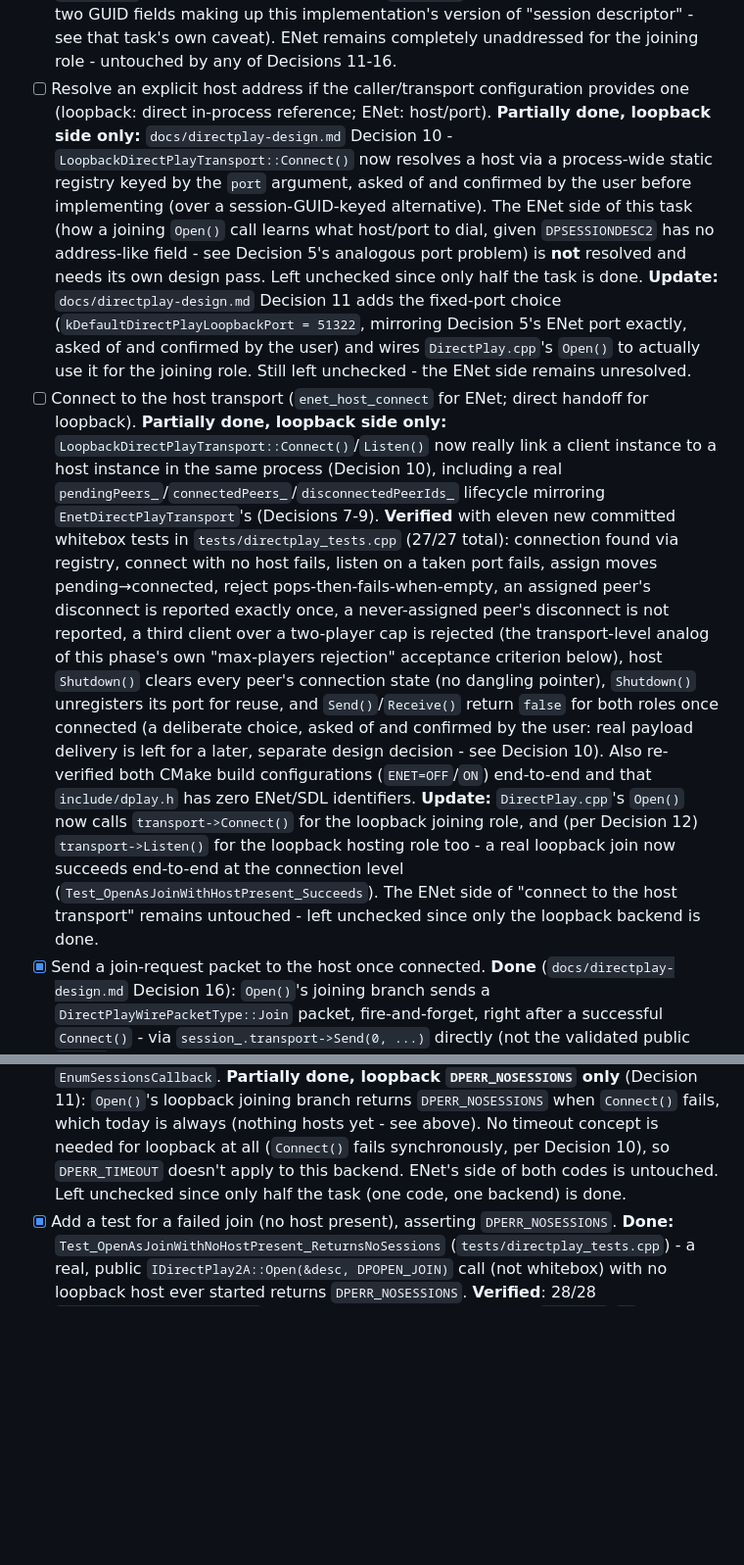
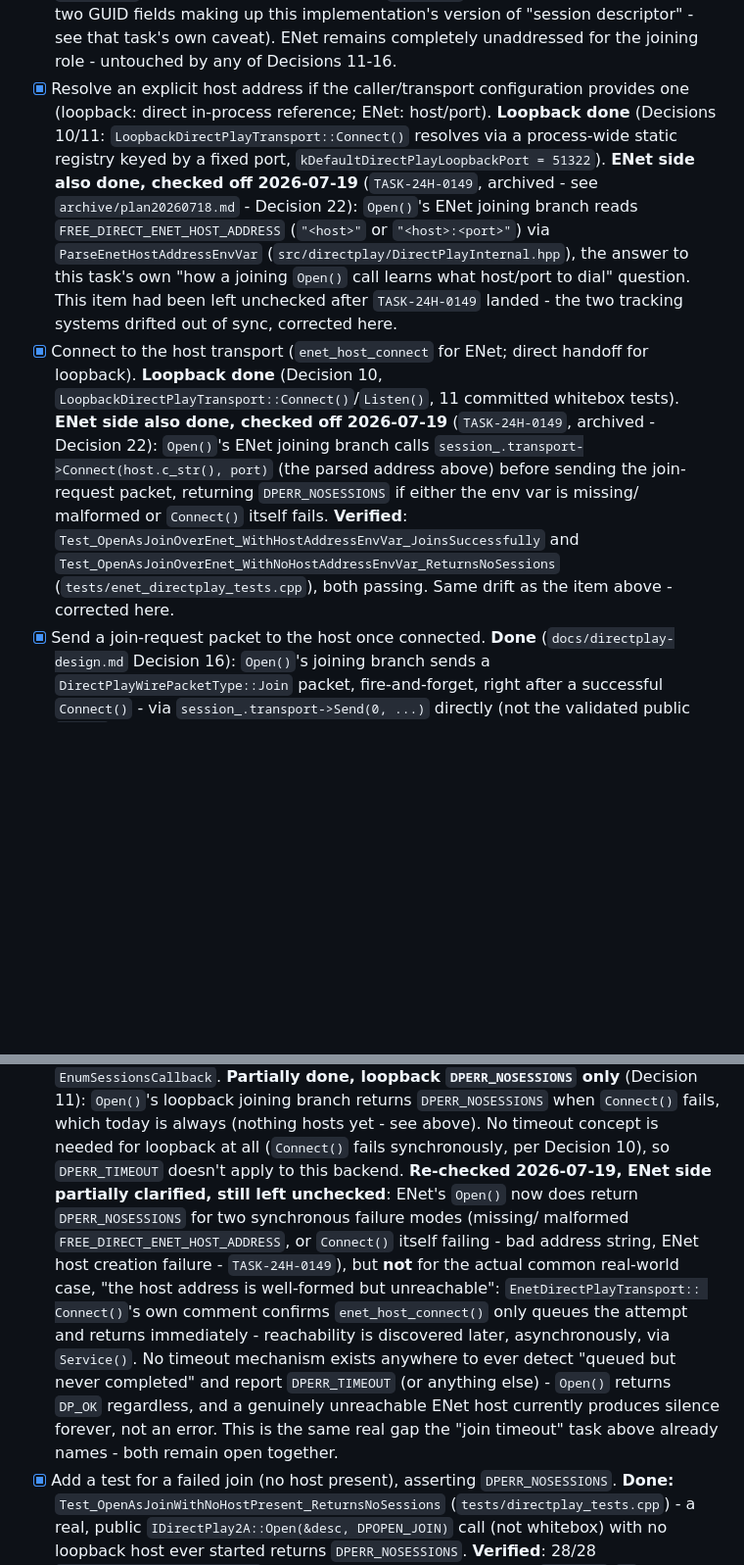
Before and after one commit to openeggbert/free-direct, a Markdown page: plan.md, 2 parts joined by grey strips. Shown at 98% size. Rendered like a GitHub page; blank space fills up the shorter version.

Commit message:
Close 2 stale Phase 7 items: ENet host-address resolution + Connect
Both were already done via TASK-24H-0149/Decision 22 (archived) -
Open()'s ENet joining branch reads FREE_DIRECT_ENET_HOST_ADDRESS and
calls transport->Connect() before sending the join-request, with
existing test coverage (Test_OpenAsJoinOverEnet_*). The two tracking
systems had drifted out of sync; corrected here.

Clarified (not fixed) the DPERR_NOSESSIONS/DPERR_TIMEOUT item: ENet's
Connect() only queues the attempt and returns immediately per its own
comment - Open() returns DPERR_NOSESSIONS for a malformed address or
Connect()'s narrow synchronous failures, but a well-formed, genuinely
unreachable host currently produces silence forever, not an error.
Left open along with the related join-timeout item - both are real
gaps, but JoinSession/CreateSession (free-eggbert) still have zero
callers (confirmed in the Phase 6 commit), and where to surface a
timeout in the already-asynchronous joining model (Decision 16) is a
real design question, not a small mechanical fix - not attempted this
pass.

```diff
--- a/plan.md
+++ b/plan.md
@@ -519,39 +519,27 @@ session and receive an assigned player ID.
       making up this implementation's version of "session descriptor" - see that task's own
       caveat). ENet remains completely unaddressed for the joining role - untouched by any of
       Decisions 11-16.
-- [ ] Resolve an explicit host address if the caller/transport configuration provides one
-      (loopback: direct in-process reference; ENet: host/port). **Partially done, loopback side
-      only:** `docs/directplay-design.md` Decision 10 - `LoopbackDirectPlayTransport::Connect()`
-      now resolves a host via a process-wide static registry keyed by the `port` argument, asked
-      of and confirmed by the user before implementing (over a session-GUID-keyed alternative).
-      The ENet side of this task (how a joining `Open()` call learns what host/port to dial, given
-      `DPSESSIONDESC2` has no address-like field - see Decision 5's analogous port problem) is
-      **not** resolved and needs its own design pass. Left unchecked since only half the task is
-      done. **Update:** `docs/directplay-design.md` Decision 11 adds the fixed-port choice
-      (`kDefaultDirectPlayLoopbackPort = 51322`, mirroring Decision 5's ENet port exactly, asked of
-      and confirmed by the user) and wires `DirectPlay.cpp`'s `Open()` to actually use it for the
-      joining role. Still left unchecked - the ENet side remains unresolved.
-- [ ] Connect to the host transport (`enet_host_connect` for ENet; direct handoff for loopback).
-      **Partially done, loopback side only:** `LoopbackDirectPlayTransport::Connect()`/`Listen()`
-      now really link a client instance to a host instance in the same process (Decision 10),
-      including a real `pendingPeers_`/`connectedPeers_`/`disconnectedPeerIds_` lifecycle mirroring
-      `EnetDirectPlayTransport`'s (Decisions 7-9). **Verified** with eleven new committed whitebox
-      tests in `tests/directplay_tests.cpp` (27/27 total): connection found via registry, connect
-      with no host fails, listen on a taken port fails, assign moves pending→connected, reject
-      pops-then-fails-when-empty, an assigned peer's disconnect is reported exactly once, a
-      never-assigned peer's disconnect is not reported, a third client over a two-player cap is
-      rejected (the transport-level analog of this phase's own "max-players rejection" acceptance
-      criterion below), host `Shutdown()` clears every peer's connection state (no dangling
-      pointer), `Shutdown()` unregisters its port for reuse, and `Send()`/`Receive()` return
-      `false` for both roles once connected (a deliberate choice, asked of and confirmed by the
-      user: real payload delivery is left for a later, separate design decision - see Decision 10).
-      Also re-verified both CMake build configurations (`ENET=OFF`/`ON`) end-to-end and that
-      `include/dplay.h` has zero ENet/SDL identifiers. **Update:** `DirectPlay.cpp`'s `Open()` now
-      calls `transport->Connect()` for the loopback joining role, and (per Decision 12)
-      `transport->Listen()` for the loopback hosting role too - a real loopback join now succeeds
-      end-to-end at the connection level (`Test_OpenAsJoinWithHostPresent_Succeeds`). The ENet side
-      of "connect to the host transport" remains untouched - left unchecked since only the loopback
-      backend is done.
+- [x] Resolve an explicit host address if the caller/transport configuration provides one
+      (loopback: direct in-process reference; ENet: host/port). **Loopback done** (Decisions
+      10/11: `LoopbackDirectPlayTransport::Connect()` resolves via a process-wide static registry
+      keyed by a fixed port, `kDefaultDirectPlayLoopbackPort = 51322`). **ENet side also done,
+      checked off 2026-07-19** (`TASK-24H-0149`, archived - see `archive/plan20260718.md` -
+      Decision 22): `Open()`'s ENet joining branch reads `FREE_DIRECT_ENET_HOST_ADDRESS`
+      (`"<host>"` or `"<host>:<port>"`) via `ParseEnetHostAddressEnvVar`
+      (`src/directplay/DirectPlayInternal.hpp`), the answer to this task's own "how a joining
+      `Open()` call learns what host/port to dial" question. This item had been left unchecked
+      after `TASK-24H-0149` landed - the two tracking systems drifted out of sync, corrected here.
+- [x] Connect to the host transport (`enet_host_connect` for ENet; direct handoff for loopback).
+      **Loopback done** (Decision 10, `LoopbackDirectPlayTransport::Connect()`/`Listen()`, 11
+      committed whitebox tests). **ENet side also done, checked off 2026-07-19**
+      (`TASK-24H-0149`, archived - Decision 22): `Open()`'s ENet joining branch calls
+      `session_.transport->Connect(host.c_str(), port)` (the parsed address above) before sending
+      the join-request packet, returning `DPERR_NOSESSIONS` if either the env var is missing/
+      malformed or `Connect()` itself fails. **Verified**:
+      `Test_OpenAsJoinOverEnet_WithHostAddressEnvVar_JoinsSuccessfully` and
+      `Test_OpenAsJoinOverEnet_WithNoHostAddressEnvVar_ReturnsNoSessions`
+      (`tests/enet_directplay_tests.cpp`), both passing. Same drift as the item above - corrected
+      here.
 - [x] Send a join-request packet to the host once connected. **Done** (`docs/directplay-design.md`
       Decision 16): `Open()`'s joining branch sends a `DirectPlayWirePacketType::Join` packet,
       fire-and-forget, right after a successful `Connect()` - via `session_.transport->Send(0,
@@ -590,8 +578,17 @@ session and receive an assigned player ID.
       joining branch returns `DPERR_NOSESSIONS` when `Connect()` fails, which today is always
       (nothing hosts yet - see above). No timeout concept is needed for loopback at all (`Connect()`
       fails synchronously, per Decision 10), so `DPERR_TIMEOUT` doesn't apply to this backend.
-      ENet's side of both codes is untouched. Left unchecked since only half the task (one code,
-      one backend) is done.
+      **Re-checked 2026-07-19, ENet side partially clarified, still left unchecked**: ENet's
+      `Open()` now does return `DPERR_NOSESSIONS` for two synchronous failure modes (missing/
+      malformed `FREE_DIRECT_ENET_HOST_ADDRESS`, or `Connect()` itself failing - bad address
+      string, ENet host creation failure - `TASK-24H-0149`), but **not** for the actual common
+      real-world case, "the host address is well-formed but unreachable": `EnetDirectPlayTransport::
+      Connect()`'s own comment confirms `enet_host_connect()` only queues the attempt and returns
+      immediately - reachability is discovered later, asynchronously, via `Service()`. No timeout
+      mechanism exists anywhere to ever detect "queued but never completed" and report
+      `DPERR_TIMEOUT` (or anything else) - `Open()` returns `DP_OK` regardless, and a genuinely
+      unreachable ENet host currently produces silence forever, not an error. This is the same
+      real gap the "join timeout" task above already names - both remain open together.
 - [x] Add a test for a failed join (no host present), asserting `DPERR_NOSESSIONS`. **Done:**
       `Test_OpenAsJoinWithNoHostPresent_ReturnsNoSessions` (`tests/directplay_tests.cpp`) - a real,
       public `IDirectPlay2A::Open(&desc, DPOPEN_JOIN)` call (not whitebox) with no loopback host
```
